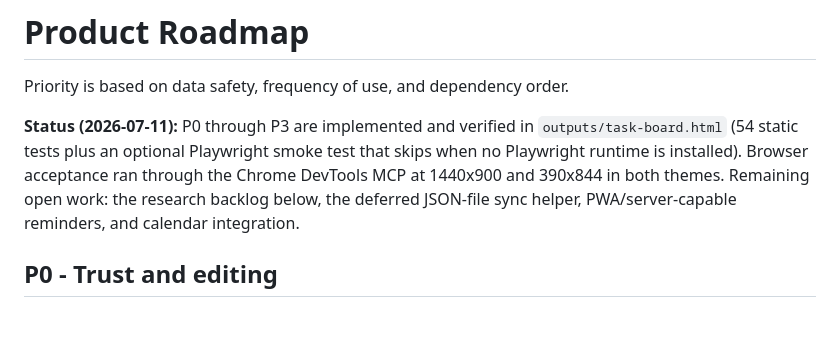
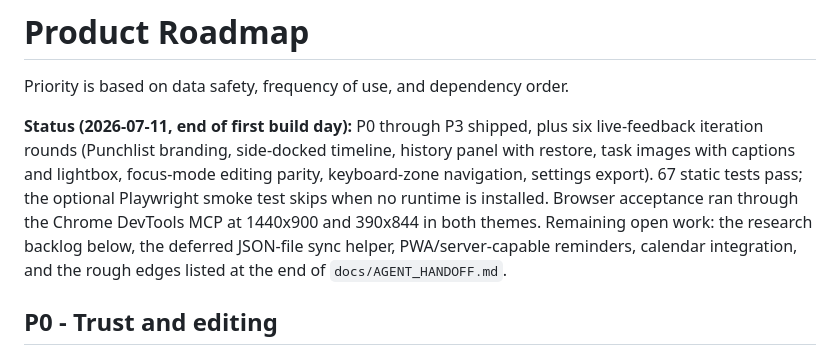
Before and after one commit to evrenucar/punchlist_app, a Markdown page: docs/ROADMAP.md, the part around the change. Rendered like a GitHub page; blank space fills up the shorter version.

```diff
--- a/docs/ROADMAP.md
+++ b/docs/ROADMAP.md
@@ -2,7 +2,7 @@
 
 Priority is based on data safety, frequency of use, and dependency order.
 
-**Status (2026-07-11):** P0 through P3 are implemented and verified in `outputs/task-board.html` (54 static tests plus an optional Playwright smoke test that skips when no Playwright runtime is installed). Browser acceptance ran through the Chrome DevTools MCP at 1440x900 and 390x844 in both themes. Remaining open work: the research backlog below, the deferred JSON-file sync helper, PWA/server-capable reminders, and calendar integration.
+**Status (2026-07-11, end of first build day):** P0 through P3 shipped, plus six live-feedback iteration rounds (Punchlist branding, side-docked timeline, history panel with restore, task images with captions and lightbox, focus-mode editing parity, keyboard-zone navigation, settings export). 67 static tests pass; the optional Playwright smoke test skips when no runtime is installed. Browser acceptance ran through the Chrome DevTools MCP at 1440x900 and 390x844 in both themes. Remaining open work: the research backlog below, the deferred JSON-file sync helper, PWA/server-capable reminders, calendar integration, and the rough edges listed at the end of `docs/AGENT_HANDOFF.md`.
 
 ## P0 - Trust and editing
 
```
Also changed, not shown: docs/AGENT_HANDOFF.md (+33 -2 lines).
